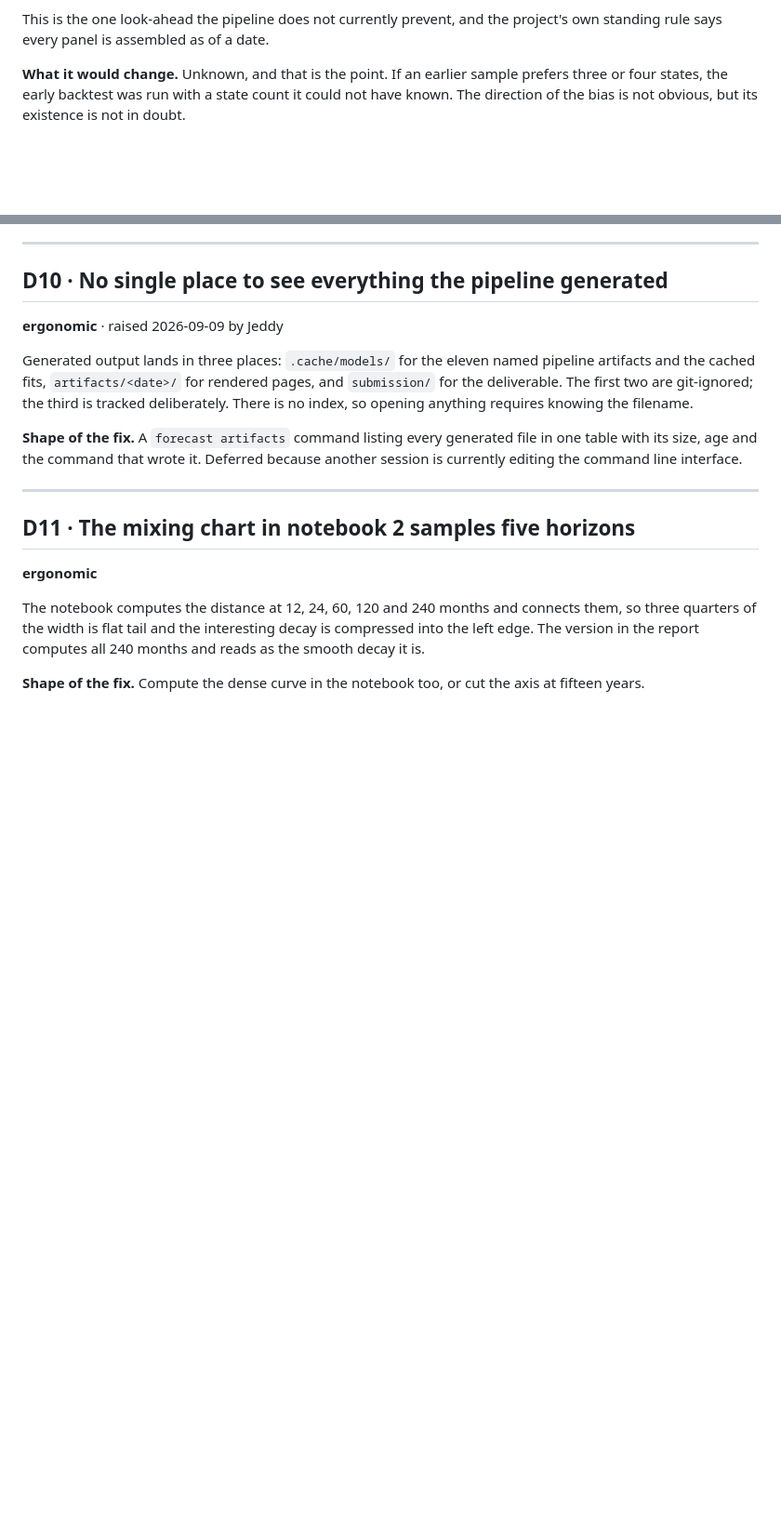
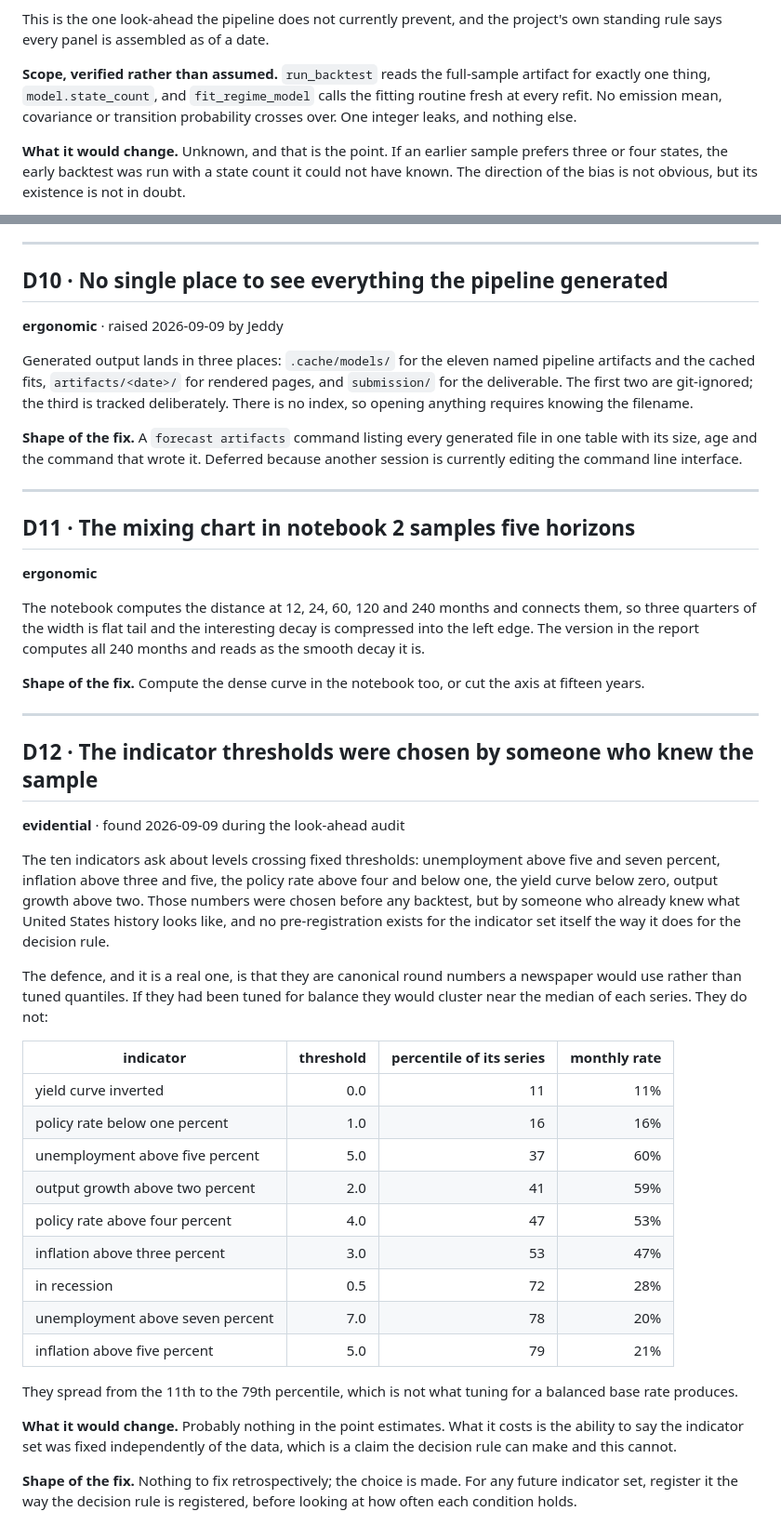
Before and after one commit to Jeddy-Xie/forecasting-the-future, a Markdown page: docs/TECHNICAL_DEBT.md, 2 parts joined by grey strips. Shown at 93% size. Drawn GitHub-style; blank space fills up the shorter version.

Commit message:
docs(debt): a standing look-ahead audit, and the twelfth item
Jeddy asked whether the look-ahead found yesterday was captured. It was, as D2,
but the better answer to "is there any other" is a table rather than a
reassurance, so the debt doc now carries one: every path by which whole-sample
information could reach a walk-forward decision, with its status.

Thirteen paths, eleven clean. D2 is the material leak and its scope is now
verified rather than asserted: run_backtest reads exactly one thing from the
full-sample artifact, the state count, and every refit fits from scratch. One
integer crosses over and nothing else.

The audit turned up a twelfth item. The indicator thresholds were chosen by
someone who knew United States history, and unlike the decision rule the
indicator set was never pre-registered. The defence is that they are canonical
round numbers rather than tuned quantiles, and the evidence supports it: they
spread from the 11th to the 79th percentile of their series, which is not what
tuning for a balanced base rate looks like. Recorded anyway, because the cost is a
claim the project can no longer make.

Co-Authored-By: Claude Opus 5 (1M context) <noreply@anthropic.com>
Claude-Session: https://claude.ai/code/session_01B69485QqvMeh7KwiXD8tuV

```diff
--- a/docs/TECHNICAL_DEBT.md
+++ b/docs/TECHNICAL_DEBT.md
@@ -80,6 +106,11 @@ regimes was chosen using data through 2026 and applied to a forecast made in 197
 
 This is the one look-ahead the pipeline does not currently prevent, and the
 project's own standing rule says every panel is assembled as of a date.
+
+**Scope, verified rather than assumed.** `run_backtest` reads the full-sample
+artifact for exactly one thing, `model.state_count`, and `fit_regime_model` calls
+the fitting routine fresh at every refit. No emission mean, covariance or
+transition probability crosses over. One integer leaks, and nothing else.
 
 **What it would change.** Unknown, and that is the point. If an earlier sample
 prefers three or four states, the early backtest was run with a state count it
@@ -229,3 +260,43 @@ and reads as the smooth decay it is.
 
 **Shape of the fix.** Compute the dense curve in the notebook too, or cut the axis
 at fifteen years.
+
+
+---
+
+## D12 · The indicator thresholds were chosen by someone who knew the sample
+**evidential** · found 2026-09-09 during the look-ahead audit
+
+The ten indicators ask about levels crossing fixed thresholds: unemployment above
+five and seven percent, inflation above three and five, the policy rate above four
+and below one, the yield curve below zero, output growth above two. Those numbers
+were chosen before any backtest, but by someone who already knew what United
+States history looks like, and no pre-registration exists for the indicator set
+itself the way it does for the decision rule.
+
+The defence, and it is a real one, is that they are canonical round numbers a
+newspaper would use rather than tuned quantiles. If they had been tuned for
+balance they would cluster near the median of each series. They do not:
+
+| indicator | threshold | percentile of its series | monthly rate |
+|---|---:|---:|---:|
+| yield curve inverted | 0.0 | 11 | 11% |
+| policy rate below one percent | 1.0 | 16 | 16% |
+| unemployment above five percent | 5.0 | 37 | 60% |
+| output growth above two percent | 2.0 | 41 | 59% |
+| policy rate above four percent | 4.0 | 47 | 53% |
+| inflation above three percent | 3.0 | 53 | 47% |
+| in recession | 0.5 | 72 | 28% |
+| unemployment above seven percent | 7.0 | 78 | 20% |
+| inflation above five percent | 5.0 | 79 | 21% |
+
+They spread from the 11th to the 79th percentile, which is not what tuning for a
+balanced base rate produces.
+
+**What it would change.** Probably nothing in the point estimates. What it costs
+is the ability to say the indicator set was fixed independently of the data, which
+is a claim the decision rule can make and this cannot.
+
+**Shape of the fix.** Nothing to fix retrospectively; the choice is made. For any
+future indicator set, register it the way the decision rule is registered, before
+looking at how often each condition holds.
```
Also changed, not shown: other parts of docs/TECHNICAL_DEBT.md (+26 -0 lines).
